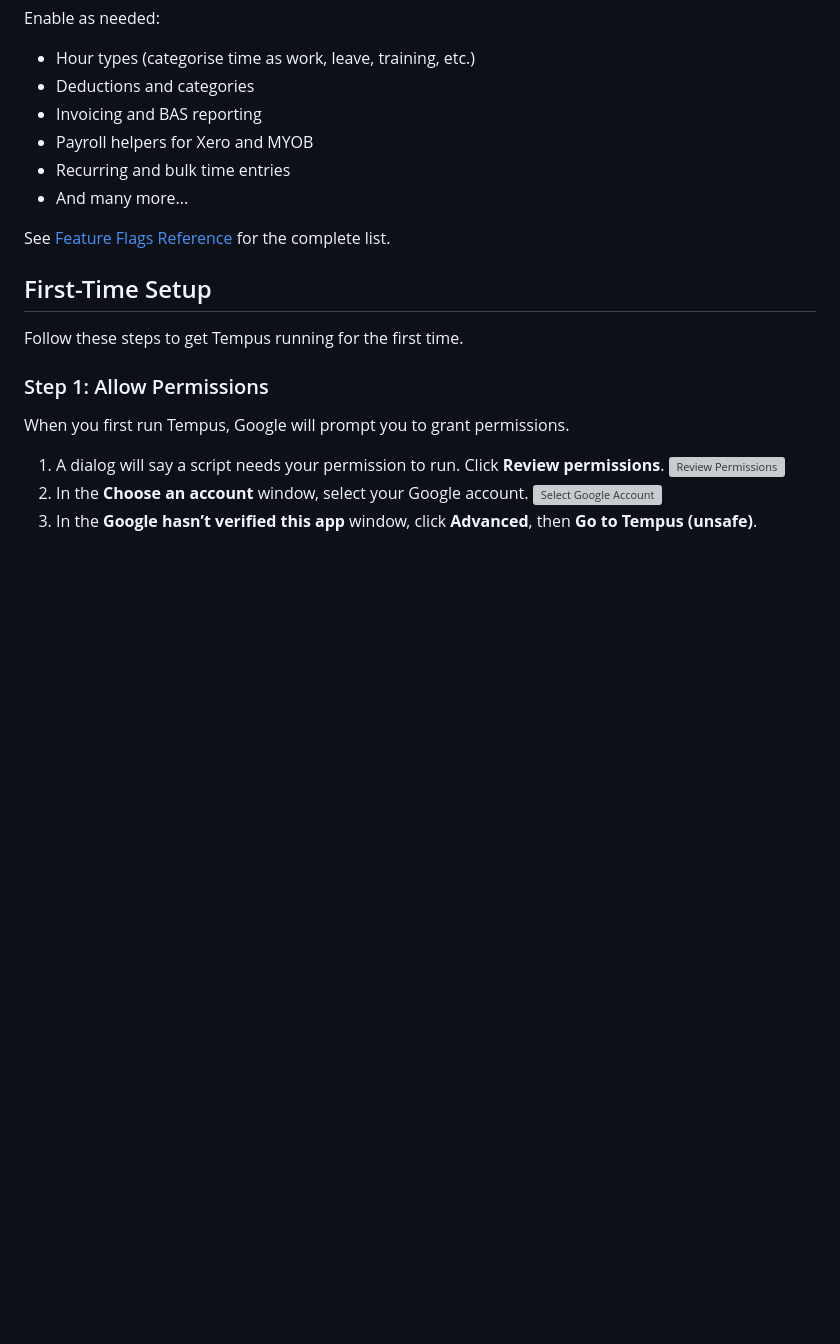
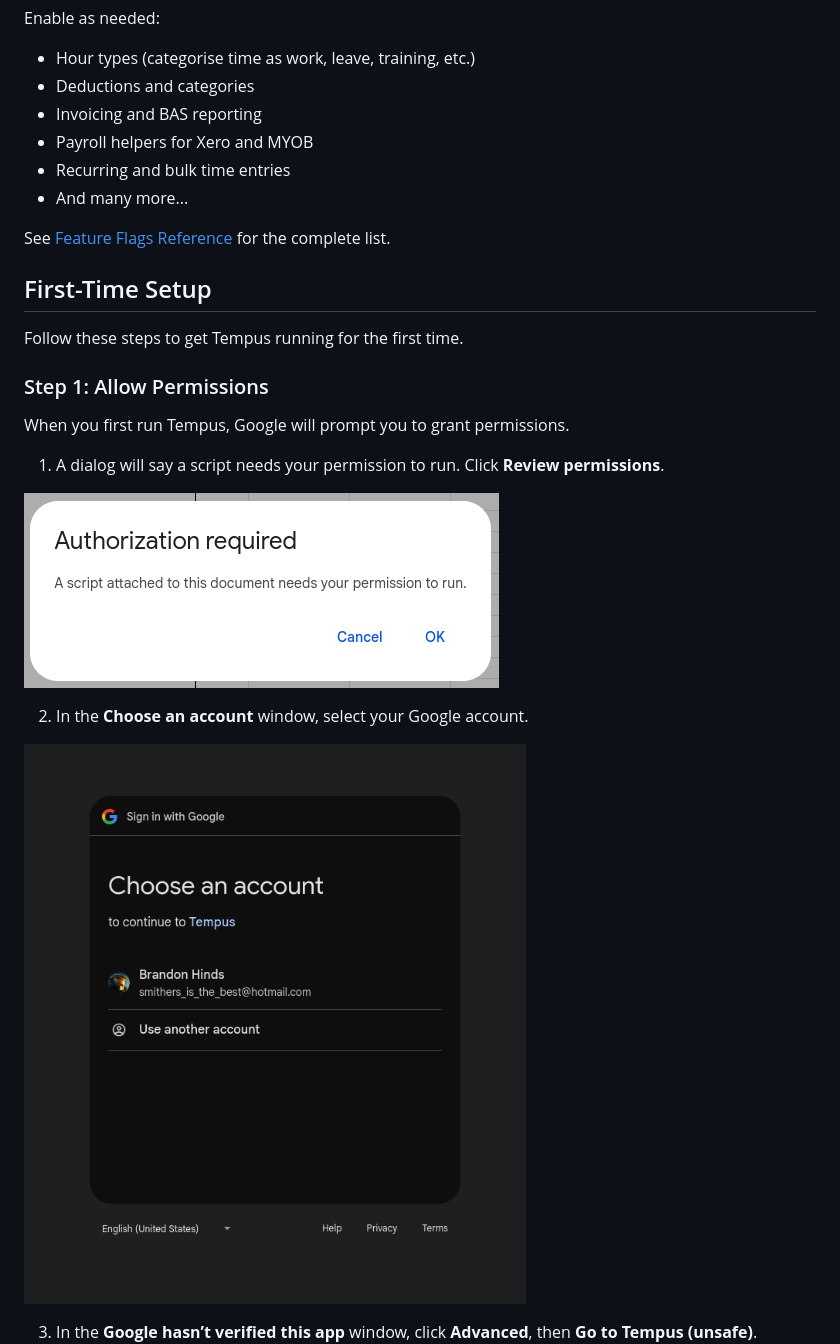
Before and after one commit to brandonhinds/tempus, a Markdown page: docs/getting-started.md, the part around one of its changes. GitHub-like rendering; blank space fills up the shorter version; grey boxes are pictures that could not be loaded.

Commit message:
Fix links to images in getting started doco

```diff
--- a/docs/getting-started.md
+++ b/docs/getting-started.md
@@ -55,7 +55,11 @@ Follow these steps to get Tempus running for the first time.
 When you first run Tempus, Google will prompt you to grant permissions.
 
 1. A dialog will say a script needs your permission to run. Click **Review permissions**.
-![Review Permissions](docs/images/getting-started1.png)
+
+![Review Permissions](images/getting-started1.png)
+
 2. In the **Choose an account** window, select your Google account.
-![Select Google Account](docs/images/getting-started2.png)
+
+![Select Google Account](images/getting-started2.png)
+
 3. In the **Google hasn’t verified this app** window, click **Advanced**, then **Go to Tempus (unsafe)**.
```
Also changed, not shown: other parts of docs/getting-started.md (+13 -5 lines).
